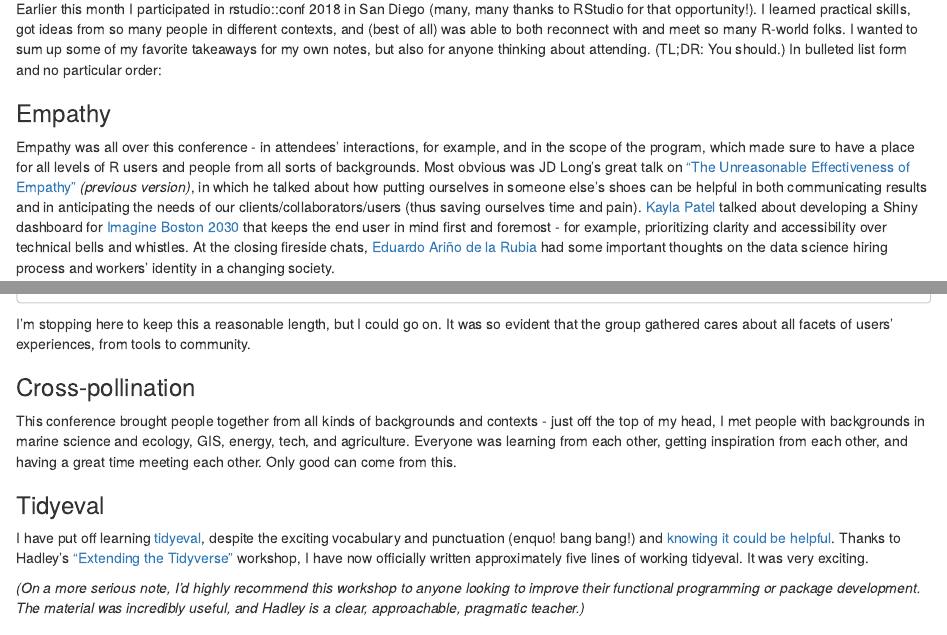
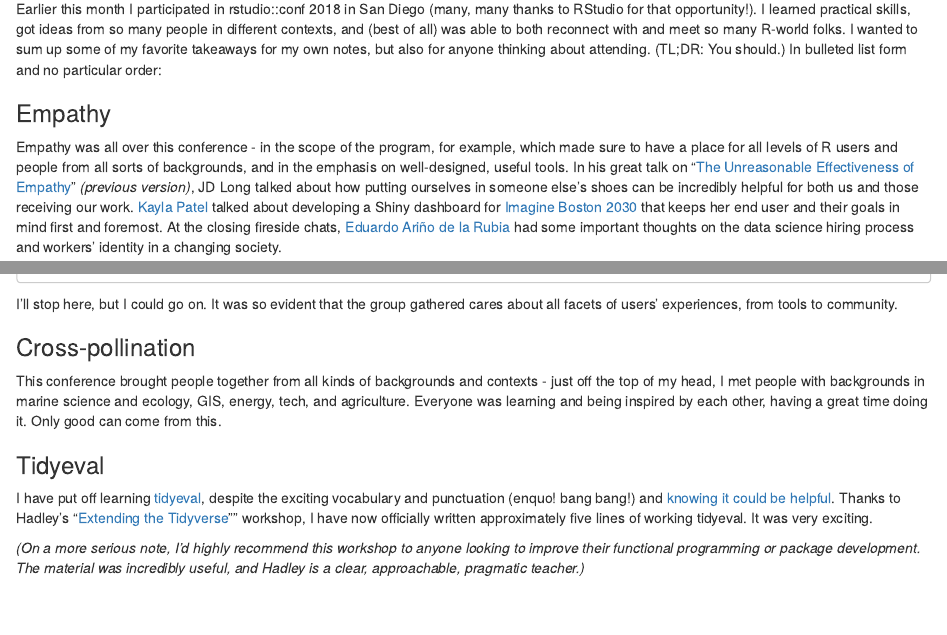
Before and after one commit to jenniferthompson/webstage, an R Markdown document (content/post/2018-02-20-rstudio-conf-2018-highlights.Rmd): the page in a window 1100 px wide, from 130 px down, and a second part further down, joined at a grey line. Rendered offline with R 4.5, knitr and Pandoc, with nearby package versions; some code elsewhere in the file could not run offline.

Commit message:
Edit rstudio::conf post

````diff
--- a/content/post/2018-02-20-rstudio-conf-2018-highlights.Rmd
+++ b/content/post/2018-02-20-rstudio-conf-2018-highlights.Rmd
@@ -16,22 +16,22 @@
 
 ### Empathy
 
-Empathy was all over this conference - in attendees' interactions, for example, and in the scope of the program, which made sure to have a place for all levels of R users and people from all sorts of backgrounds. Most obvious was JD Long's great talk on ["The Unreasonable Effectiveness of Empathy"](https://www.youtube.com/watch?v=P7VnKgVMLvY) *(previous version)*, in which he talked about how putting ourselves in someone else's shoes can be helpful in both communicating results and in anticipating the needs of our clients/collaborators/users (thus saving ourselves time and pain). [Kayla Patel](https://paylakatel.github.io/) talked about developing a Shiny dashboard for [Imagine Boston 2030](https://analytics.boston.gov/app/imagine-boston) that keeps the end user in mind first and foremost - for example, prioritizing clarity and accessibility over technical bells and whistles. At the closing fireside chats, [Eduardo Ariño de la Rubia](https://www.linkedin.com/in/earino/) had some important thoughts on the data science hiring process and workers' identity in a changing society.
+Empathy was all over this conference - in the scope of the program, for example, which made sure to have a place for all levels of R users and people from all sorts of backgrounds, and in the emphasis on well-designed, useful tools. In his great talk on "[The Unreasonable Effectiveness of Empathy](https://www.youtube.com/watch?v=P7VnKgVMLvY)" *(previous version)*, JD Long talked about how putting ourselves in someone else's shoes can be incredibly helpful for both us and those receiving our work. [Kayla Patel](https://paylakatel.github.io/) talked about developing a Shiny dashboard for [Imagine Boston 2030](https://analytics.boston.gov/app/imagine-boston) that keeps her end user and their goals in mind first and foremost. At the closing fireside chats, [Eduardo Ariño de la Rubia](https://www.linkedin.com/in/earino/) had some important thoughts on the data science hiring process and workers' identity in a changing society.
 
-    ```{r echo = FALSE}
-    blogdown::shortcode_html('tweet', '959945435216408577')
+        ```{r echo = FALSE}
+        blogdown::shortcode("tweet", "959945435216408577")
 
-    ```
+        ```
 
-I'm stopping here to keep this a reasonable length, but I could go on. It was so evident that the group gathered cares about all facets of users' experiences, from tools to community.
+I'll stop here, but I could go on. It was so evident that the group gathered cares about all facets of users' experiences, from tools to community.
 
 ### Cross-pollination
 
-This conference brought people together from all kinds of backgrounds and contexts - just off the top of my head, I met people with backgrounds in marine science and ecology, GIS, energy, tech, and agriculture. Everyone was learning from each other, getting inspiration from each other, and having a great time meeting each other. Only good can come from this.
+This conference brought people together from all kinds of backgrounds and contexts - just off the top of my head, I met people with backgrounds in marine science and ecology, GIS, energy, tech, and agriculture. Everyone was learning and being inspired by each other, having a great time doing it. Only good can come from this.
 
 ### Tidyeval
 
-I have put off learning [tidyeval](https://www.youtube.com/watch?v=nERXS3ssntw&feature=youtu.be), despite the exciting vocabulary and punctuation (enquo! bang bang!) and [knowing it could be helpful](https://twitter.com/jent103/status/955968131339603968). Thanks to Hadley's ["Extending the Tidyverse"](https://www.rstudio.com/workshops/extending-the-tidyverse/) workshop, I have now officially written approximately five lines of working tidyeval. It was very exciting.
+I have put off learning [tidyeval](https://www.youtube.com/watch?v=nERXS3ssntw&feature=youtu.be), despite the exciting vocabulary and punctuation (enquo! bang bang!) and [knowing it could be helpful](https://twitter.com/jent103/status/955968131339603968). Thanks to Hadley's "[Extending the Tidyverse](https://www.rstudio.com/workshops/extending-the-tidyverse/)"" workshop, I have now officially written approximately five lines of working tidyeval. It was very exciting.
 
 *(On a more serious note, I'd highly recommend this workshop to anyone looking to improve their functional programming or package development. The material was incredibly useful, and Hadley is a clear, approachable, pragmatic teacher.)*
 
````
Also changed, not shown: content/post/2018-02-20-rstudio-conf-2018-highlights.html, static/images/hotelcoronado.jpg, content/post/2018-02-20-rstudio-conf-2018-highlights.Rmd (16 more changed lines).
